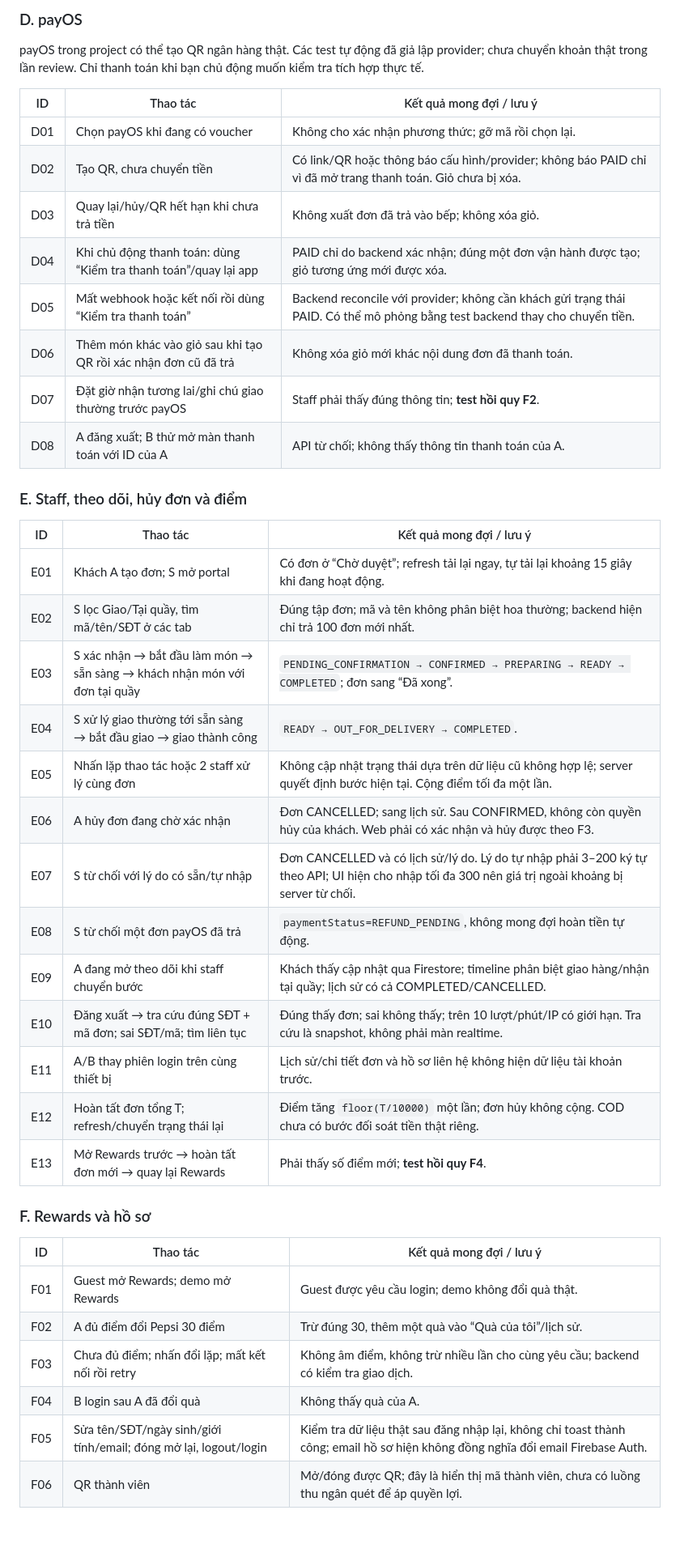
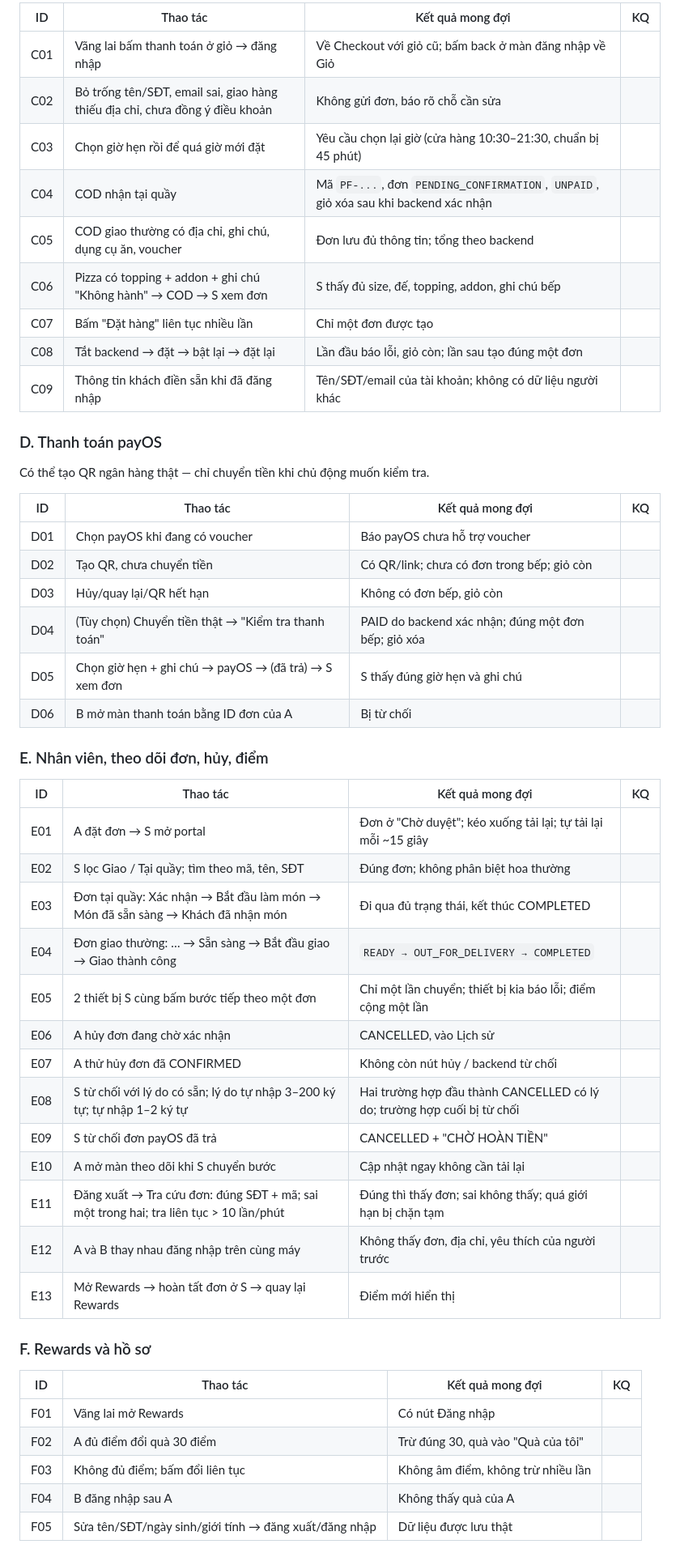
Before and after one commit to phuctranhoang0811/AssignmentMMA, a Markdown page: docs/TEST_CHECKLIST.md, the part around one of its changes. Shown at 81% size. Rendered like a GitHub page; blank space fills up the shorter version.

Commit message:
docs: system flows and manual test cases after the admin/staff merge
Co-Authored-By: Claude Opus 5.5 <noreply@anthropic.com>

```diff
--- a/docs/TEST_CHECKLIST.md
+++ b/docs/TEST_CHECKLIST.md
@@ -148,45 +181,54 @@ Sau khi 6 bước này chạy ổn, test pizza tùy chỉnh, payOS và cuối c
 
-### D. payOS
+| ID | Thao tác | Kết quả mong đợi | KQ |
+| --- | --- | --- | --- |
+| C01 | Vãng lai bấm thanh toán ở giỏ → đăng nhập | Về Checkout với giỏ cũ; bấm back ở màn đăng nhập về Giỏ | |
+| C02 | Bỏ trống tên/SĐT, email sai, giao hàng thiếu địa chỉ, chưa đồng ý điều khoản | Không gửi đơn, báo rõ chỗ cần sửa | |
+| C03 | Chọn giờ hẹn rồi để quá giờ mới đặt | Yêu cầu chọn lại giờ (cửa hàng 10:30–21:30, chuẩn bị 45 phút) | |
+| C04 | COD nhận tại quầy | Mã `PF-...`, đơn `PENDING_CONFIRMATION`, `UNPAID`, giỏ xóa sau khi backend xác nhận | |
+| C05 | COD giao thường có địa chỉ, ghi chú, dụng cụ ăn, voucher | Đơn lưu đủ thông tin; tổng theo backend | |
+| C06 | Pizza có topping + addon + ghi chú "Không hành" → COD → S xem đơn | S thấy đủ size, đế, topping, addon, ghi chú bếp | |
+| C07 | Bấm "Đặt hàng" liên tục nhiều lần | Chỉ một đơn được tạo | |
+| C08 | Tắt backend → đặt → bật lại → đặt lại | Lần đầu báo lỗi, giỏ còn; lần sau tạo đúng một đơn | |
+| C09 | Thông tin khách điền sẵn khi đã đăng nhập | Tên/SĐT/email của tài khoản; không có dữ liệu người khác | |
 
-payOS trong project có thể tạo QR ngân hàng thật. Các test tự động đã giả lập provider; chưa chuyển khoản thật trong lần review. Chỉ thanh toán khi bạn chủ động muốn kiểm tra tích hợp thực tế.
+### D. Thanh toán payOS
 
-| ID | Thao tác | Kết quả mong đợi / lưu ý |
-| --- | --- | --- |
-| D01 | Chọn payOS khi đang có voucher | Không cho xác nhận phương thức; gỡ mã rồi chọn lại. |
-| D02 | Tạo QR, chưa chuyển tiền | Có link/QR hoặc thông báo cấu hình/provider; không báo PAID chỉ vì đã mở trang thanh toán. Giỏ chưa bị xóa. |
-| D03 | Quay lại/hủy/QR hết hạn khi chưa trả tiền | Không xuất đơn đã trả vào bếp; không xóa giỏ. |
-| D04 | Khi chủ động thanh toán: dùng “Kiểm tra thanh toán”/quay lại app | PAID chỉ do backend xác nhận; đúng một đơn vận hành được tạo; giỏ tương ứng mới được xóa. |
-| D05 | Mất webhook hoặc kết nối rồi dùng “Kiểm tra thanh toán” | Backend reconcile với provider; không cần khách gửi trạng thái PAID. Có thể mô phỏng bằng test backend thay cho chuyển tiền. |
-| D06 | Thêm món khác vào giỏ sau khi tạo QR rồi xác nhận đơn cũ đã trả | Không xóa giỏ mới khác nội dung đơn đã thanh toán. |
-| D07 | Đặt giờ nhận tương lai/ghi chú giao thường trước payOS | Staff phải thấy đúng thông tin; **test hồi quy F2**. |
-| D08 | A đăng xuất; B thử mở màn thanh toán với ID của A | API từ chối; không thấy thông tin thanh toán của A. |
+Có thể tạo QR ngân hàng thật — chỉ chuyển tiền khi chủ động muốn kiểm tra.
 
-### E. Staff, theo dõi, hủy đơn và điểm
+| ID | Thao tác | Kết quả mong đợi | KQ |
+| --- | --- | --- | --- |
+| D01 | Chọn payOS khi đang có voucher | Báo payOS chưa hỗ trợ voucher | |
+| D02 | Tạo QR, chưa chuyển tiền | Có QR/link; chưa có đơn trong bếp; giỏ còn | |
+| D03 | Hủy/quay lại/QR hết hạn | Không có đơn bếp, giỏ còn | |
+| D04 | (Tùy chọn) Chuyển tiền thật → "Kiểm tra thanh toán" | PAID do backend xác nhận; đúng một đơn bếp; giỏ xóa | |
+| D05 | Chọn giờ hẹn + ghi chú → payOS → (đã trả) → S xem đơn | S thấy đúng giờ hẹn và ghi chú | |
+| D06 | B mở màn thanh toán bằng ID đơn của A | Bị từ chối | |
 
-| ID | Thao tác | Kết quả mong đợi / lưu ý |
-| --- | --- | --- |
-| E01 | Khách A tạo đơn; S mở portal | Có đơn ở “Chờ duyệt”; refresh tải lại ngay, tự tải lại khoảng 15 giây khi đang hoạt động. |
-| E02 | S lọc Giao/Tại quầy, tìm mã/tên/SĐT ở các tab | Đúng tập đơn; mã và tên không phân biệt hoa thường; backend hiện chỉ trả 100 đơn mới nhất. |
-| E03 | S xác nhận → bắt đầu làm món → sẵn sàng → khách nhận món với đơn tại quầy | `PENDING_CONFIRMATION → CONFIRMED → PREPARING → READY → COMPLETED`; đơn sang “Đã xong”. |
-| E04 | S xử lý giao thường tới sẵn sàng → bắt đầu giao → giao thành công | `READY → OUT_FOR_DELIVERY → COMPLETED`. |
-| E05 | Nhấn lặp thao tác hoặc 2 staff xử lý cùng đơn | Không cập nhật trạng thái dựa trên dữ liệu cũ không hợp lệ; server quyết định bước hiện tại. Cộng điểm tối đa một lần. |
-| E06 | A hủy đơn đang chờ xác nhận | Đơn CANCELLED; sang lịch sử. Sau CONFIRMED, không còn quyền hủy của khách. Web phải có xác nhận và hủy được theo F3. |
-| E07 | S từ chối với lý do có sẵn/tự nhập | Đơn CANCELLED và có lịch sử/lý do. Lý do tự nhập phải 3–200 ký tự theo API; UI hiện cho nhập tối đa 300 nên giá trị ngoài khoảng bị server từ chối. |
-| E08 | S từ chối một đơn payOS đã trả | `paymentStatus=REFUND_PENDING`, không mong đợi hoàn tiền tự động. |
-| E09 | A đang mở theo dõi khi staff chuyển bước | Khách thấy cập nhật qua Firestore; timeline phân biệt giao hàng/nhận tại quầy; lịch sử có cả COMPLETED/CANCELLED. |
-| E10 | Đăng xuất → tra cứu đúng SĐT + mã đơn; sai SĐT/mã; tìm liên tục | Đúng thấy đơn; sai không thấy; trên 10 lượt/phút/IP có giới hạn. Tra cứu là snapshot, không phải màn realtime. |
-| E11 | A/B thay phiên login trên cùng thiết bị | Lịch sử/chi tiết đơn và hồ sơ liên hệ không hiện dữ liệu tài khoản trước. |
-| E12 | Hoàn tất đơn tổng T; refresh/chuyển trạng thái lại | Điểm tăng `floor(T/10000)` một lần; đơn hủy không cộng. COD chưa có bước đối soát tiền thật riêng. |
-| E13 | Mở Rewards trước → hoàn tất đơn mới → quay lại Rewards | Phải thấy số điểm mới; **test hồi quy F4**. |
+### E. Nhân viên, theo dõi đơn, hủy, điểm
+
+| ID | Thao tác | Kết quả mong đợi | KQ |
+| --- | --- | --- | --- |
+| E01 | A đặt đơn → S mở portal | Đơn ở "Chờ duyệt"; kéo xuống tải lại; tự tải lại mỗi ~15 giây | |
+| E02 | S lọc Giao / Tại quầy; tìm theo mã, tên, SĐT | Đúng đơn; không phân biệt hoa thường | |
+| E03 | Đơn tại quầy: Xác nhận → Bắt đầu làm món → Món đã sẵn sàng → Khách đã nhận món | Đi qua đủ trạng thái, kết thúc COMPLETED | |
+| E04 | Đơn giao thường: … → Sẵn sàng → Bắt đầu giao → Giao thành công | `READY → OUT_FOR_DELIVERY → COMPLETED` | |
+| E05 | 2 thiết bị S cùng bấm bước tiếp theo một đơn | Chỉ một lần chuyển; thiết bị kia báo lỗi; điểm cộng một lần | |
+| E06 | A hủy đơn đang chờ xác nhận | CANCELLED, vào Lịch sử | |
+| E07 | A thử hủy đơn đã CONFIRMED | Không còn nút hủy / backend từ chối | |
+| E08 | S từ chối với lý do có sẵn; lý do tự nhập 3–200 ký tự; tự nhập 1–2 ký tự | Hai trường hợp đầu thành CANCELLED có lý do; trường hợp cuối bị từ chối | |
+| E09 | S từ chối đơn payOS đã trả | CANCELLED + "CHỜ HOÀN TIỀN" | |
+| E10 | A mở màn theo dõi khi S chuyển bước | Cập nhật ngay không cần tải lại | |
+| E11 | Đăng xuất → Tra cứu đơn: đúng SĐT + mã; sai một trong hai; tra liên tục > 10 lần/phút | Đúng thì thấy đơn; sai không thấy; quá giới hạn bị chặn tạm | |
+| E12 | A và B thay nhau đăng nhập trên cùng máy | Không thấy đơn, địa chỉ, yêu thích của người trước | |
+| E13 | Mở Rewards → hoàn tất đơn ở S → quay lại Rewards | Điểm mới hiển thị | |
 
 ### F. Rewards và hồ sơ
 
-| ID | Thao tác | Kết quả mong đợi / lưu ý |
-| --- | --- | --- |
-| F01 | Guest mở Rewards; demo mở Rewards | Guest được yêu cầu login; demo không đổi quà thật. |
-| F02 | A đủ điểm đổi Pepsi 30 điểm | Trừ đúng 30, thêm một quà vào “Quà của tôi”/lịch sử. |
-| F03 | Chưa đủ điểm; nhấn đổi lặp; mất kết nối rồi retry | Không âm điểm, không trừ nhiều lần cho cùng yêu cầu; backend có kiểm tra giao dịch. |
-| F04 | B login sau A đã đổi quà | Không thấy quà của A. |
-| F05 | Sửa tên/SĐT/ngày sinh/giới tính/email; đóng mở lại, logout/login | Kiểm tra dữ liệu thật sau đăng nhập lại, không chỉ toast thành công; email hồ sơ hiện không đồng nghĩa đổi email Firebase Auth. |
-| F06 | QR thành viên | Mở/đóng được QR; đây là hiển thị mã thành viên, chưa có luồng thu ngân quét để áp quyền lợi. |
+| ID | Thao tác | Kết quả mong đợi | KQ |
+| --- | --- | --- | --- |
+| F01 | Vãng lai mở Rewards | Có nút Đăng nhập | |
+| F02 | A đủ điểm đổi quà 30 điểm | Trừ đúng 30, quà vào "Quà của tôi" | |
+| F03 | Không đủ điểm; bấm đổi liên tục | Không âm điểm, không trừ nhiều lần | |
+| F04 | B đăng nhập sau A | Không thấy quà của A | |
+| F05 | Sửa tên/SĐT/ngày sinh/giới tính → đăng xuất/đăng nhập | Dữ liệu được lưu thật | |
 
```
Also changed, not shown: other parts of docs/TEST_CHECKLIST.md (+226 -161 lines).
